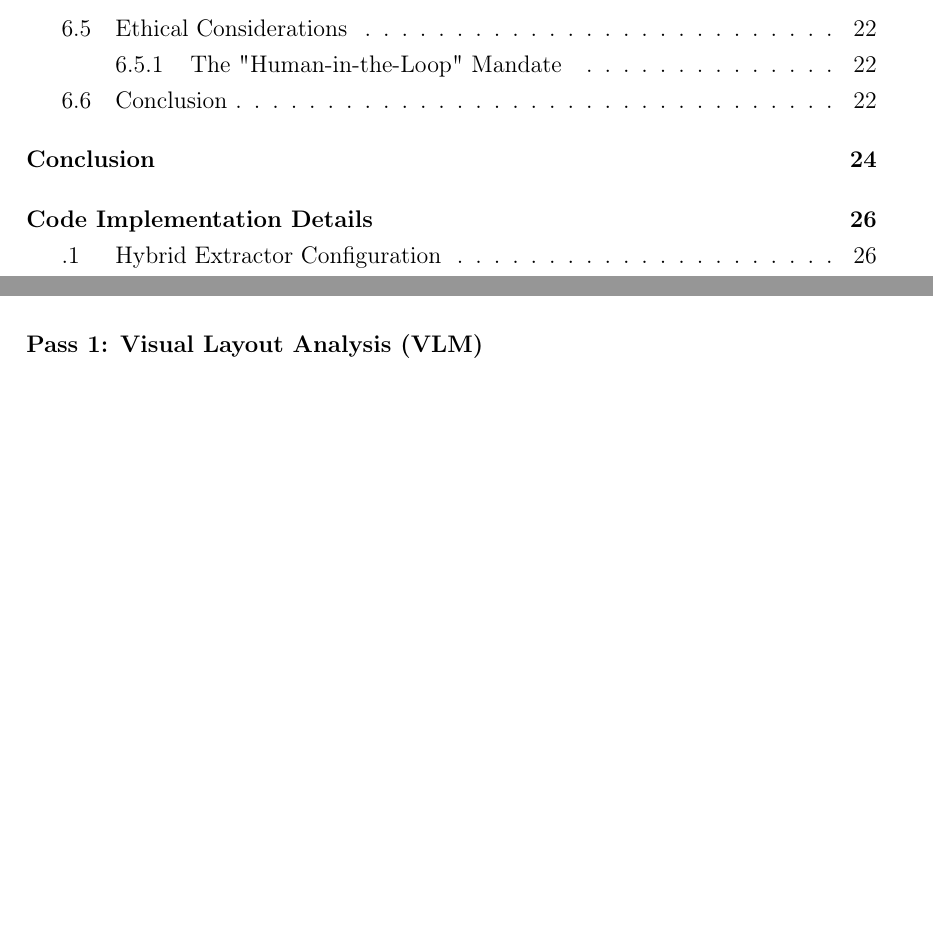
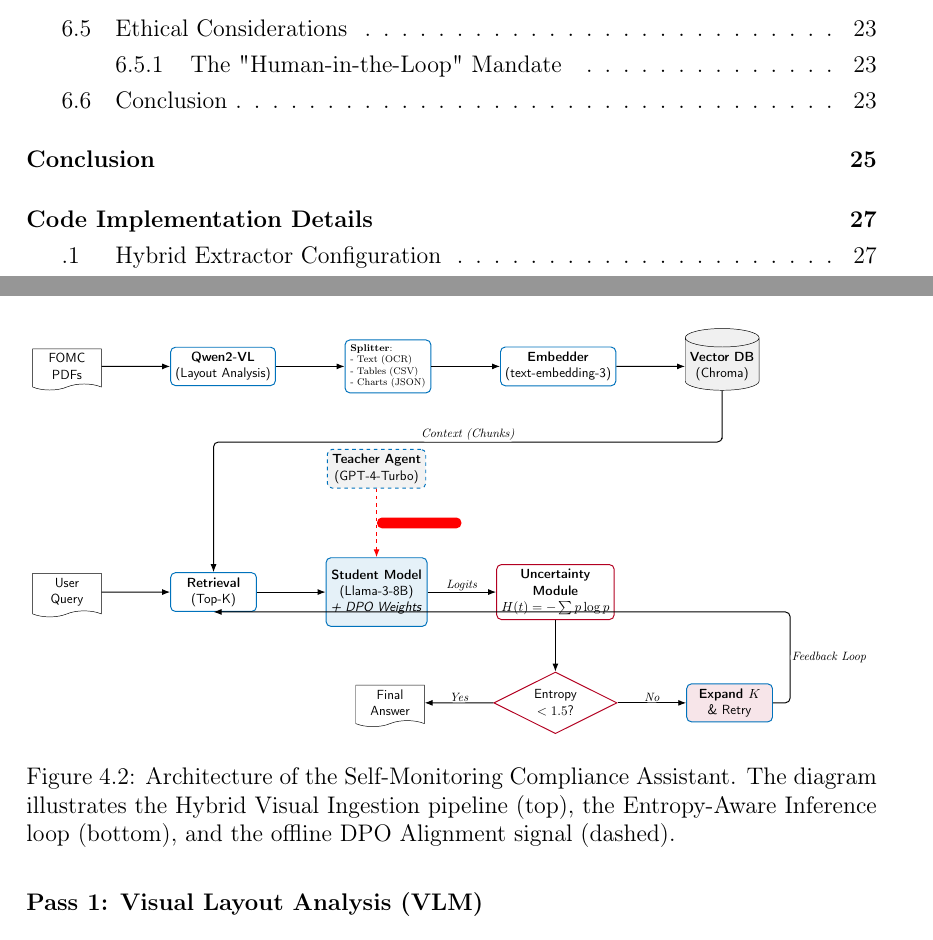
Before and after one commit to houmanrajabi/open-market-intelligence, a LaTeX thesis (thesis/main.tex, which reads thesis/chapters/04_system_design.tex, thesis/figures/system_diagram.tex): two parts of pages 5 and 20 of 33 before the commit and two parts of pages 5 and 20 of 34 after it, joined at a grey line, cut so that both start at the same text, the shorter picture padded with empty space. Compiled offline with pdfLaTeX.

Commit message:
adding a figure diagram in system_design

```diff
--- a/thesis/chapters/04_system_design.tex
+++ b/thesis/chapters/04_system_design.tex
@@ -11,6 +11,15 @@ The system is architected as a modular pipeline consisting of three decoupled su
     \centering
     % \includegraphics[width=\textwidth]{figures/system_architecture_diagram.png}
     \caption{High-level system architecture showing the flow from Raw PDF to RLAIF-optimized Generation.}
+    \label{fig:system_arch}
+\end{figure}
+
+\begin{figure}[h]
+    \centering
+    \resizebox{\textwidth}{!}{
+        \input{figures/system_diagram.tex}
+    }
+    \caption{Architecture of the Self-Monitoring Compliance Assistant. The diagram illustrates the Hybrid Visual Ingestion pipeline (top), the Entropy-Aware Inference loop (bottom), and the offline DPO Alignment signal (dashed).}
     \label{fig:system_arch}
 \end{figure}
 
--- /dev/null
+++ b/thesis/figures/system_diagram.tex
@@ -0,0 +1,53 @@
+\begin{tikzpicture}[
+    node distance=1.5cm and 2cm,
+    font=\small\sffamily,
+    % Styles
+    process/.style={rectangle, draw=processBlue, thick, fill=white, minimum width=2.5cm, minimum height=1cm, align=center, rounded corners},
+    data/.style={cylinder, draw=black, aspect=0.25, shape border rotate=90, fill=dataGray, minimum width=2cm, minimum height=1.5cm, align=center},
+    document/.style={tape, tape bend top=none, draw=black, fill=white, minimum width=2cm, minimum height=1.2cm, align=center},
+    decision/.style={diamond, draw=unitoRed, thick, fill=white, aspect=2, minimum width=2.5cm, align=center},
+    arrow/.style={-Latex, thick, rounded corners},
+    label/.style={font=\footnotesize\itshape, fill=white, inner sep=1pt} % Added fill=white to labels for readability
+]
+
+% --- LANE 1: INGESTION (Hybrid Extractor) ---
+\node[document] (pdf) {FOMC\\PDFs};
+\node[process, right=of pdf] (vlm) {\textbf{Qwen2-VL}\\(Layout Analysis)};
+\node[process, right=of vlm, align=left, font=\scriptsize] (elements) {
+    \textbf{Splitter}:\\
+    - Text (OCR)\\
+    - Tables (CSV)\\
+    - Charts (JSON)
+};
+\node[process, right=of elements] (embed) {\textbf{Embedder}\\(text-embedding-3)};
+\node[data, right=of embed] (vectordb) {\textbf{Vector DB}\\(Chroma)};
+
+% --- LANE 2: RETRIEVAL & GENERATION ---
+\node[document, below=5.5cm of pdf] (query) {User\\Query};
+\node[process, right=of query] (retrieval) {\textbf{Retrieval}\\(Top-K)};
+
+% Llama-3 Model Block
+\node[process, right=of retrieval, minimum height=2cm, fill=processBlue!10] (llama) {
+    \textbf{Student Model}\\
+    (Llama-3-8B)\\
+    \textit{+ DPO Weights}
+};
+
+% Entropy Module
+\node[process, right=of llama, draw=unitoRed] (entropy) {
+    \textbf{Uncertainty}\\
+    \textbf{Module}\\
+    $H(t) = -\sum p \log p$
+};
+
+% Decision Gate
+\node[decision, below=of entropy] (gate) {Entropy\\$< 1.5$?};
+
+% Outcomes
+\node[document, left=of gate] (output) {Final\\Answer};
+\node[process, right=of gate, fill=unitoRed!10] (reprompt) {\textbf{Expand $K$}\\ \& Retry};
+
+% --- ALIGNMENT (Teacher Agent) ---
+\node[process, above=2.0cm of llama, fill=gray!10, dashed] (teacher) {
+    \textbf{Teacher Agent}\\
+    (GPT-4-Turbo)
@@ -0,0 +71,24 @@
+\draw[arrow] (retrieval) -- (llama);
+
+% Generation & Entropy Flow
+\draw[arrow] (llama) -- node[above, label] {Logits} (entropy);
+\draw[arrow] (entropy) -- (gate);
+
+% Decision Logic
+\draw[arrow] (gate) -- node[above, label] {Yes} (output);
+\draw[arrow] (gate) -- node[above, label] {No} (reprompt);
+
+% Feedback Loop path
+\draw[arrow] (reprompt.east) -- ++(0.5,0) |- (retrieval.south) node[pos=0.25, right, label] {Feedback Loop};
+
+% Alignment Flow
+\draw[arrow, dashed, red] (teacher) -- node[right, label, red] {DPO Gradients} (llama);
+
+% --- BACKGROUND GROUPING ---
+\begin{scope}[on background layer]
+    \node[fit=(pdf) (vectordb) (vlm), fill=blue!5, rounded corners, label={[anchor=north west, blue]north west:\textbf{Ingestion Pipeline}}] {};
+    % Expanded fit to include feedback loop area comfortably
+    \node[fit=(query) (llama) (gate) (reprompt), fill=green!5, rounded corners, label={[anchor=north west, green!50!black]north west:\textbf{Inference Loop}}] {};
+\end{scope}
+
+\end{tikzpicture}
--- a/thesis/main.tex
+++ b/thesis/main.tex
@@ -18,6 +18,15 @@
 \usepackage{pifont} % For checkmarks and cross marks
 \usepackage[style=numeric, backend=biber]{biblatex}
 
+
+% ___ system_diagram.tex ___
+\usepackage{tikz}
+\usetikzlibrary{shapes, arrows.meta, positioning, calc, backgrounds, fit}
+
+% Define colors used in the diagram
+\definecolor{unitoRed}{RGB}{179, 0, 33}
+\definecolor{processBlue}{RGB}{0, 114, 188}
+\definecolor{dataGray}{RGB}{240, 240, 240}
 % --- Page Geometry ---
 \geometry{
     top=3cm,
```
Also changed, not shown: thesis/figures/system_diagram.tex (17 more changed lines).
